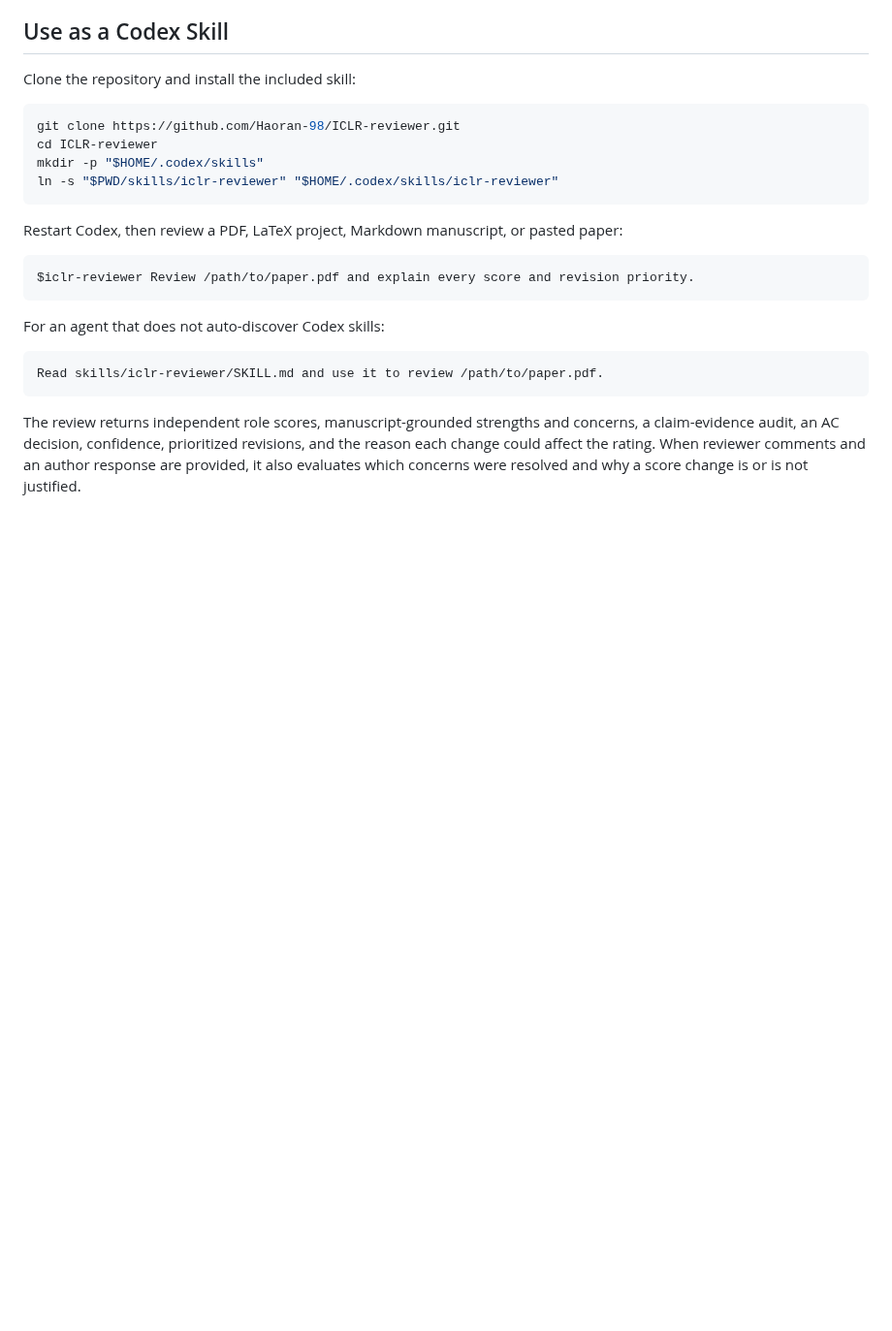
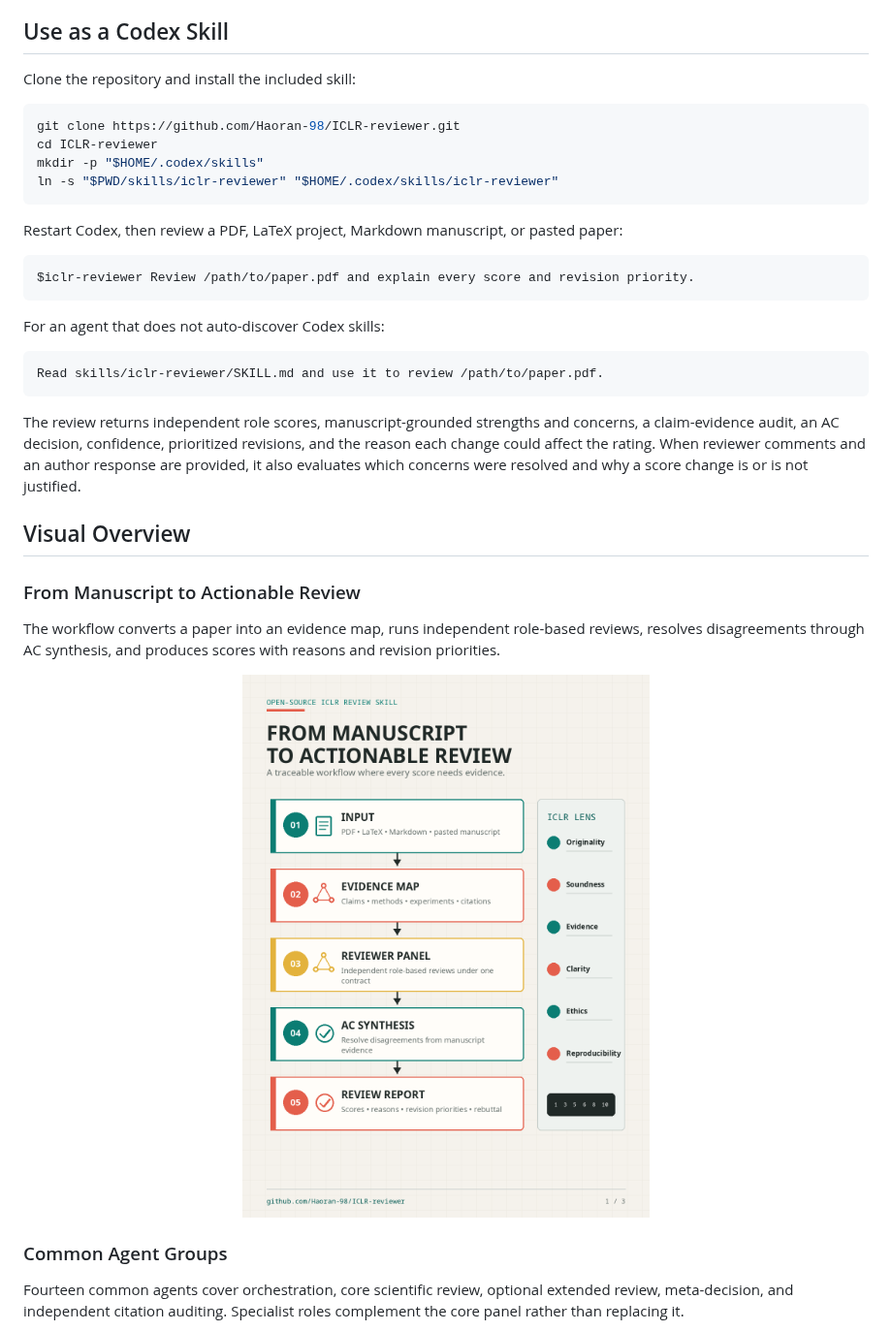
Before and after one commit to Haoran-98/ICLR-reviewer, a Markdown page: README.md, the part around one of its changes. Shown at 97% size. Rendered like a GitHub page; pictures changed too: docs/images/promo/01-iclr-reviewer-workflow.png (added); blank space fills up the shorter version.

````diff
--- a/README.md
+++ b/README.md
@@ -30,3 +30,18 @@ Read skills/iclr-reviewer/SKILL.md and use it to review /path/to/paper.pdf.
 ```
 
 The review returns independent role scores, manuscript-grounded strengths and concerns, a claim-evidence audit, an AC decision, confidence, prioritized revisions, and the reason each change could affect the rating. When reviewer comments and an author response are provided, it also evaluates which concerns were resolved and why a score change is or is not justified.
+
+## Visual Overview
+
+### From Manuscript to Actionable Review
+
+The workflow converts a paper into an evidence map, runs independent role-based reviews, resolves disagreements through AC synthesis, and produces scores with reasons and revision priorities.
+
+<p align="center">
+  <img src="docs/images/promo/01-iclr-reviewer-workflow.png" alt="ICLR Reviewer workflow from manuscript input to evidence-grounded review report" width="720">
+</p>
+
+### Common Agent Groups
+
+Fourteen common agents cover orchestration, core scientific review, optional extended review, meta-decision, and independent citation auditing. Specialist roles complement the core panel rather than replacing it.
+
````
Also changed, not shown: other parts of README.md (+11 -0 lines), README.zh-CN.md (+26 -0 lines), docs/images/promo/02-common-agent-groups.png (added), docs/images/promo/03-evidence-to-reason.png (added).
